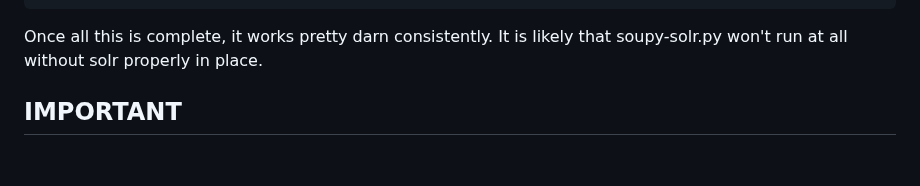
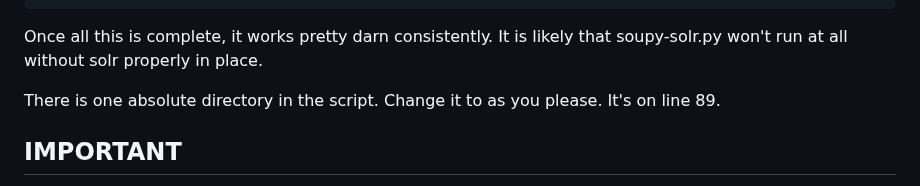
Before and after one commit to sneezeparty/soupy, a Markdown page: README.md, the part around the change. Drawn GitHub-style; blank space fills up the shorter version.

````diff
--- a/README.md
+++ b/README.md
@@ -38,6 +38,8 @@ Once installed, Solr must be properly configured with certain fields.
 ```
 
 Once all this is complete, it works pretty darn consistently.  It is likely that soupy-solr.py won't run at all without solr properly in place.
+
+There is one absolute directory in the script.  Change it to as you please.  It's on line 89.
 
 ## IMPORTANT
 
````
